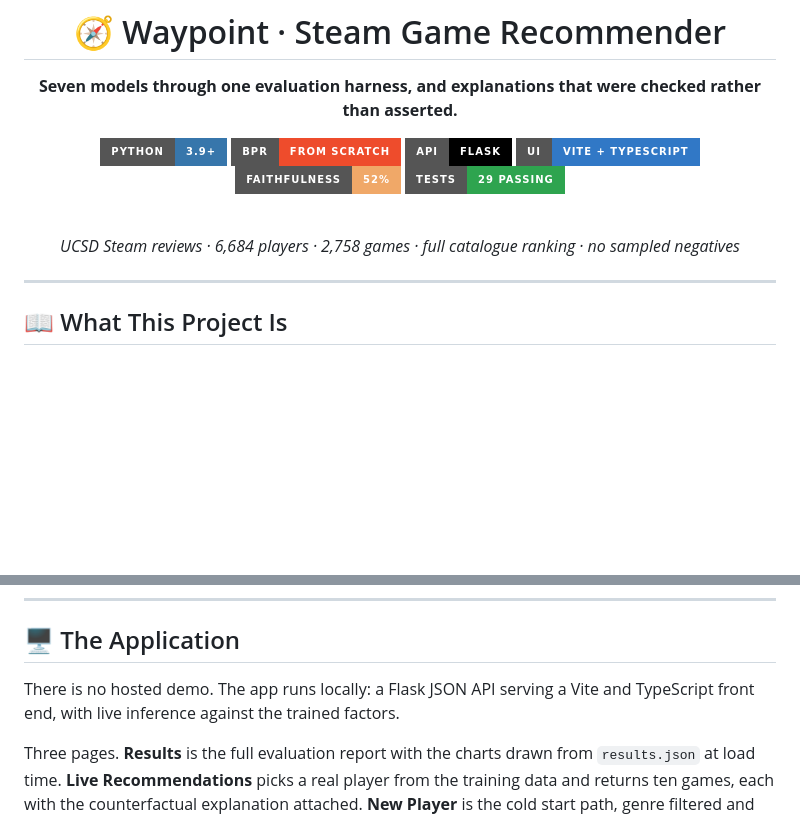
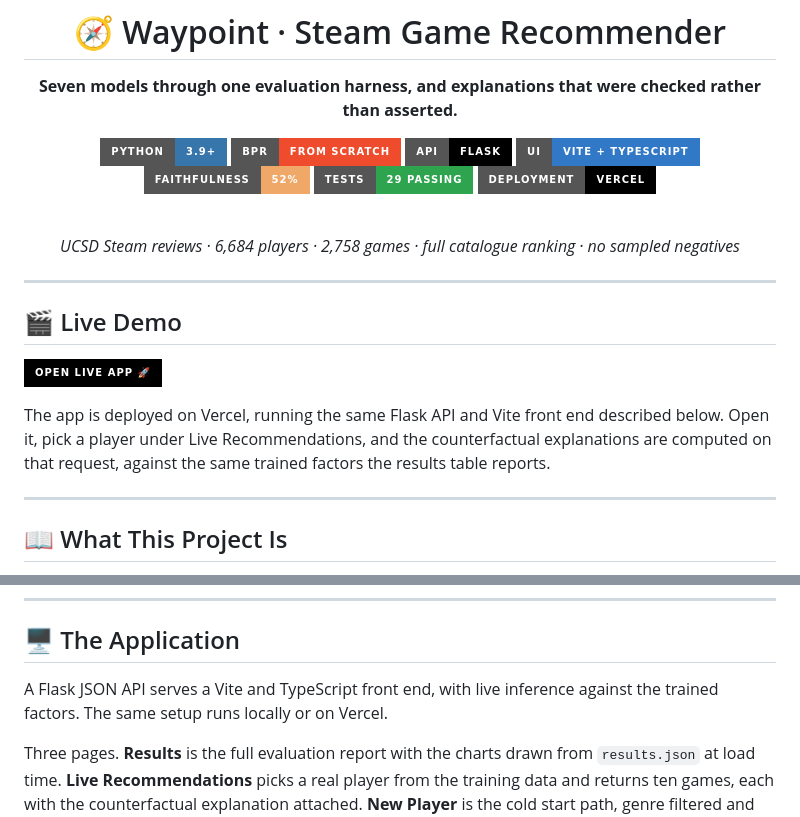
Before and after one commit to abinashprasana/steam-recommender-xai, a Markdown page: README.md, 2 parts joined by grey strips. GitHub-like rendering; badges without logos; blank space fills up the shorter version.

Commit message:
Enhance README with deployment info and live demo
Added deployment badge and live demo section to README.

```diff
--- a/README.md
+++ b/README.md
@@ -10,12 +10,21 @@
 [![TypeScript](https://img.shields.io/badge/UI-Vite%20%2B%20TypeScript-3178C6?style=for-the-badge&logo=typescript&logoColor=white)](https://vitejs.dev)
 [![Faithfulness](https://img.shields.io/badge/Faithfulness-52%25-f0a868?style=for-the-badge)](.)
 [![Tests](https://img.shields.io/badge/Tests-29%20passing-2ea44f?style=for-the-badge)](.)
+[![Deployment](https://img.shields.io/badge/Deployment-Vercel-000000?style=for-the-badge&logo=vercel&logoColor=white)](https://steam-recommender-xai-eta.vercel.app/)
 
 <br/>
 
 *UCSD Steam reviews · 6,684 players · 2,758 games · full catalogue ranking · no sampled negatives*
 
 </div>
+
+---
+
+## 🎬 Live Demo
+
+[![Open Live App](https://img.shields.io/badge/Open%20Live%20App%20%F0%9F%9A%80-000000?style=for-the-badge&logo=vercel&logoColor=white)](https://steam-recommender-xai-eta.vercel.app/)
+
+The app is deployed on Vercel, running the same Flask API and Vite front end described below. Open it, pick a player under Live Recommendations, and the counterfactual explanations are computed on that request, against the same trained factors the results table reports.
 
 ---
 
@@ -31,7 +40,7 @@ The headline finding is not flattering. A non-personalised popularity baseline b
 
 ## 🖥️ The Application
 
-There is no hosted demo. The app runs locally: a Flask JSON API serving a Vite and TypeScript front end, with live inference against the trained factors.
+A Flask JSON API serves a Vite and TypeScript front end, with live inference against the trained factors. The same setup runs locally or on Vercel.
 
 Three pages. **Results** is the full evaluation report with the charts drawn from `results.json` at load time. **Live Recommendations** picks a real player from the training data and returns ten games, each with the counterfactual explanation attached. **New Player** is the cold start path, genre filtered and sentiment ranked, for someone with no history at all.
 
```
